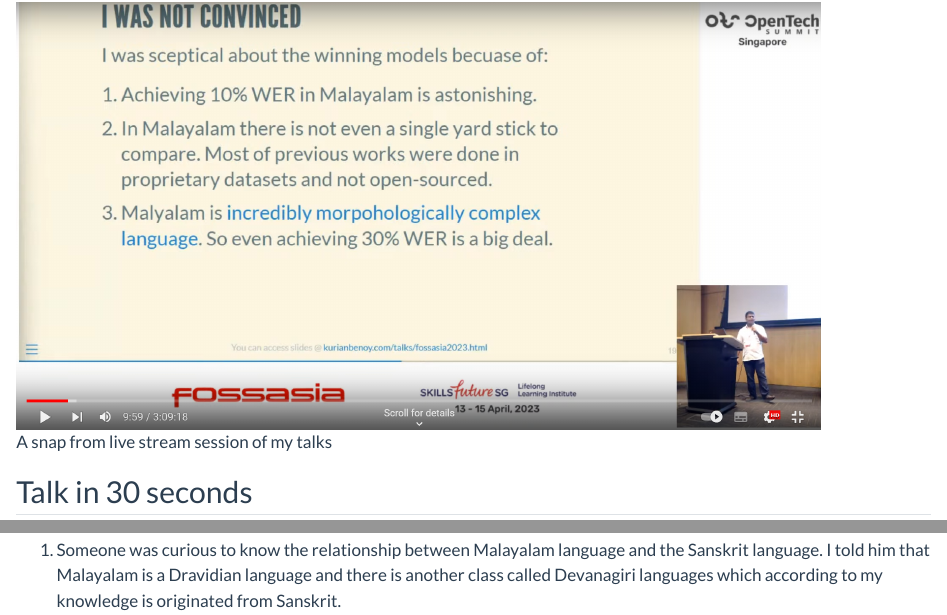
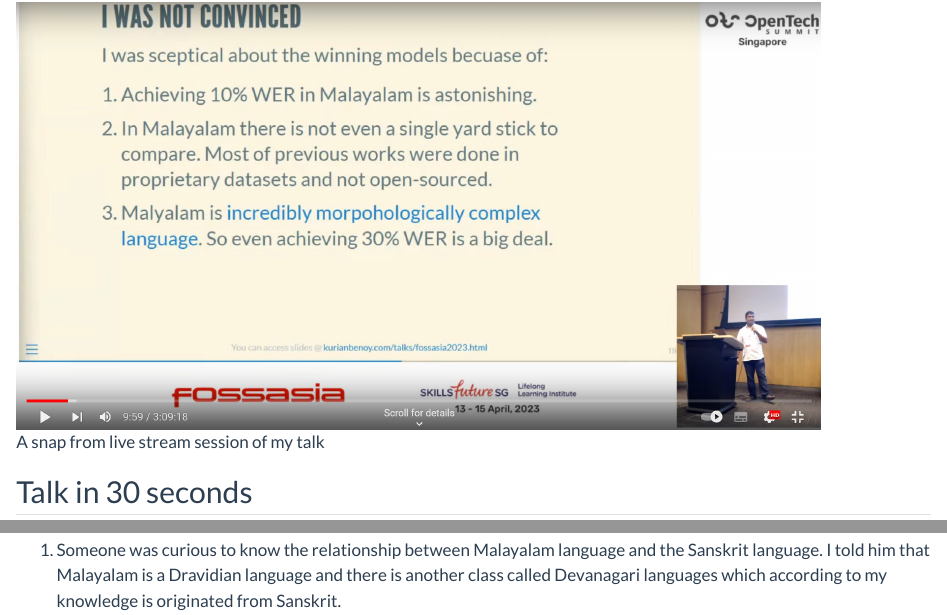
Before and after one commit to kurianbenoy/kurianbenoy-website, a Quarto document (posts/2023/fossasia2023talk/index.qmd): the page in a window 1100 px wide, from 630 px down, and a second part further down, joined at a grey line. Rendered offline with R 4.5, knitr and Pandoc in place of Quarto, with nearby package versions.

Commit message:
update article

```diff
--- a/posts/2023/fossasia2023talk/index.qmd
+++ b/posts/2023/fossasia2023talk/index.qmd
@@ -33,7 +33,7 @@ Please note mine was the first session of the day.
 
 ![Volunteers helping me with the talk](IMG_20230415_092949649.jpg){width=800 fig-align="left"}
 
-![A snap from live stream session of my talks](youtube_livestream.png){width=800 fig-align="left"}
+![A snap from live stream session of my talk](youtube_livestream.png){width=800 fig-align="left"}
 
 ## Talk in 30 seconds
 
@@ -50,4 +50,4 @@ In my talk I mentioned [the following people and organizations](https://kurianbe
 ## Questions received
 
 1. Someone was curious to know the relationship between Malayalam language
-and the Sanskrit language. I told him that Malayalam is a Dravidian language and there is another class called Devanagiri languages which according to my knowledge is originated from Sanskrit.
+and the Sanskrit language. I told him that Malayalam is a Dravidian language and there is another class called Devanagari languages which according to my knowledge is originated from Sanskrit.
```
Also changed, not shown: posts/2023/fossasia2023talk/index.qmd (2 more changed lines).
